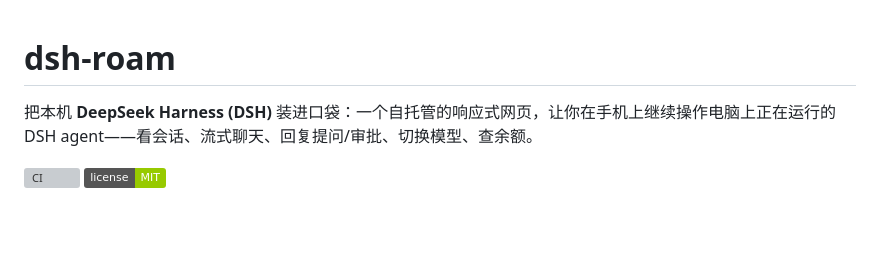
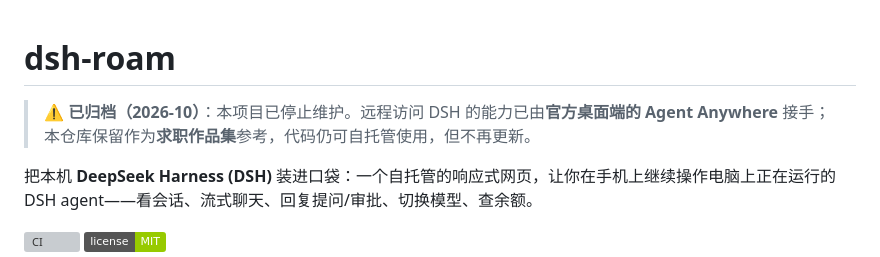
Before and after one commit to Joewhoa/dsh-roam, a Markdown page: README.md, the part around the change. Rendered like a GitHub page; badges without logos; blank space fills up the shorter version; grey boxes are pictures that could not be loaded.

Commit message:
docs: README 顶部标注已归档（远程访问已迁至 Agent Anywhere），保留求职作品价值

```diff
--- a/README.md
+++ b/README.md
@@ -1,4 +1,6 @@
 # dsh-roam
+
+> ⚠️ **已归档（2026-10）**：本项目已停止维护。远程访问 DSH 的能力已由**官方桌面端的 Agent Anywhere** 接手；本仓库保留作为**求职作品集**参考，代码仍可自托管使用，但不再更新。
 
 把本机 **DeepSeek Harness (DSH)** 装进口袋：一个自托管的响应式网页，让你在手机上继续操作电脑上正在运行的 DSH agent——看会话、流式聊天、回复提问/审批、切换模型、查余额。
 
```
